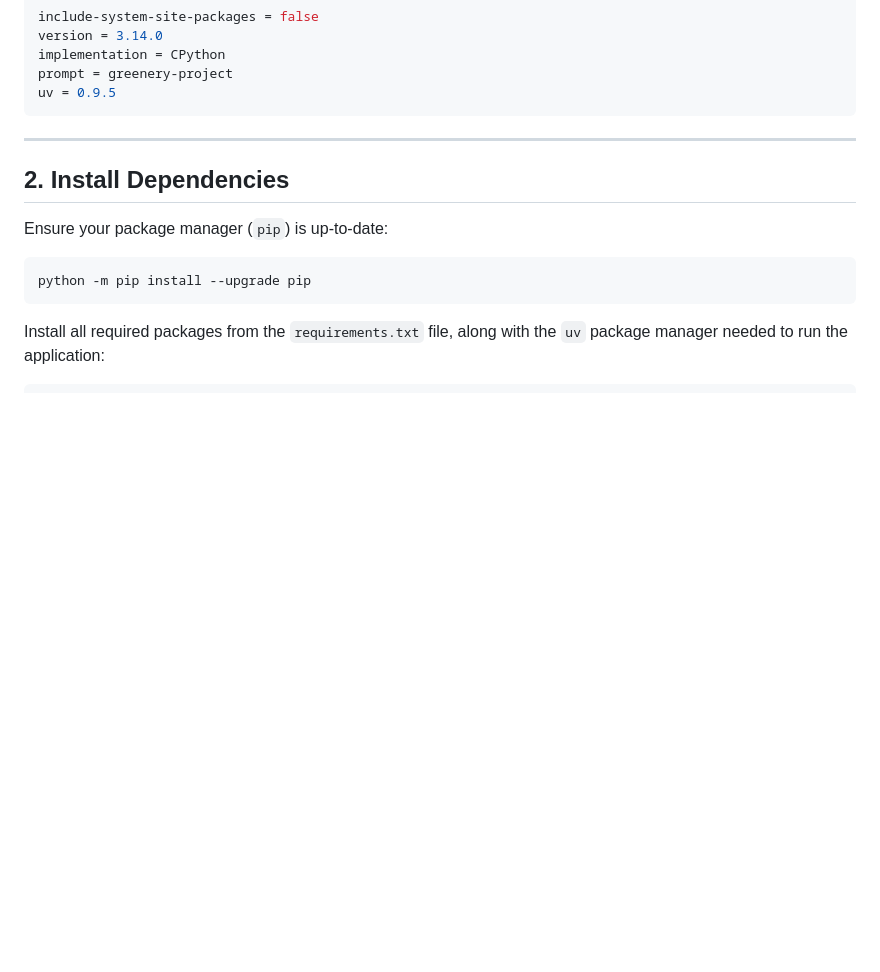
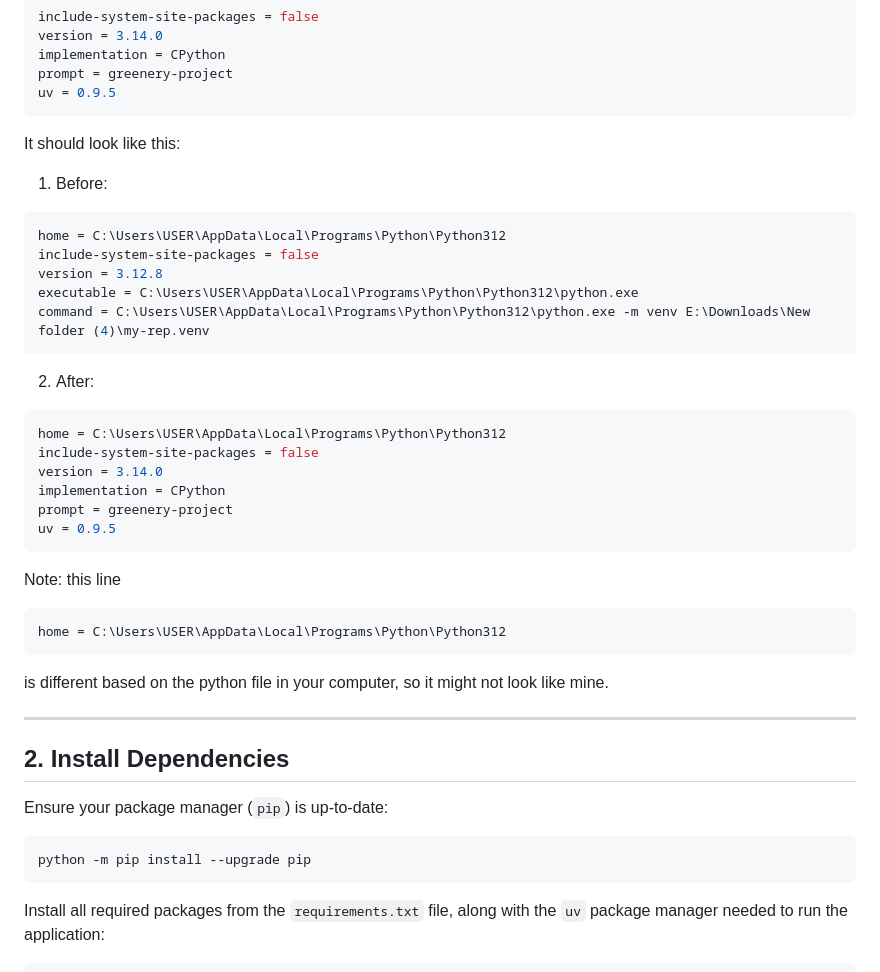
Before and after one commit to Greeneery/my-rep, a Markdown page: README.md, the part around the change. Rendered like a GitHub page; blank space fills up the shorter version.

Commit message:
Update Python version and clarify README instructions
Updated Python version in README and clarified differences in home path.

````diff
--- a/README.md
+++ b/README.md
@@ -38,6 +38,29 @@ implementation = CPython
 prompt = greenery-project
 uv = 0.9.5
 ```
+It should look like this:
+1. Before:
+```bash
+home = C:\Users\USER\AppData\Local\Programs\Python\Python312
+include-system-site-packages = false
+version = 3.12.8
+executable = C:\Users\USER\AppData\Local\Programs\Python\Python312\python.exe
+command = C:\Users\USER\AppData\Local\Programs\Python\Python312\python.exe -m venv E:\Downloads\New folder (4)\my-rep.venv
+```
+2. After:
+```bash
+home = C:\Users\USER\AppData\Local\Programs\Python\Python312
+include-system-site-packages = false
+version = 3.14.0
+implementation = CPython
+prompt = greenery-project
+uv = 0.9.5
+```
+Note: this line
+```bash
+home = C:\Users\USER\AppData\Local\Programs\Python\Python312
+```
+is different based on the python file in your computer, so it might not look like mine.
 
 ---
 
````
